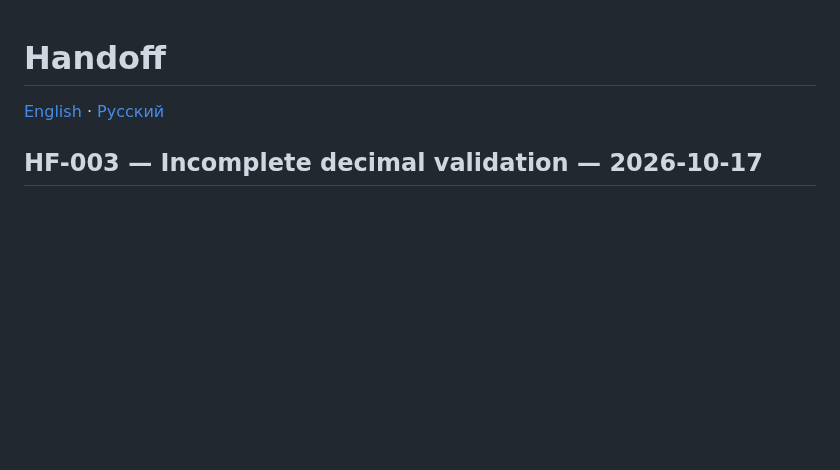
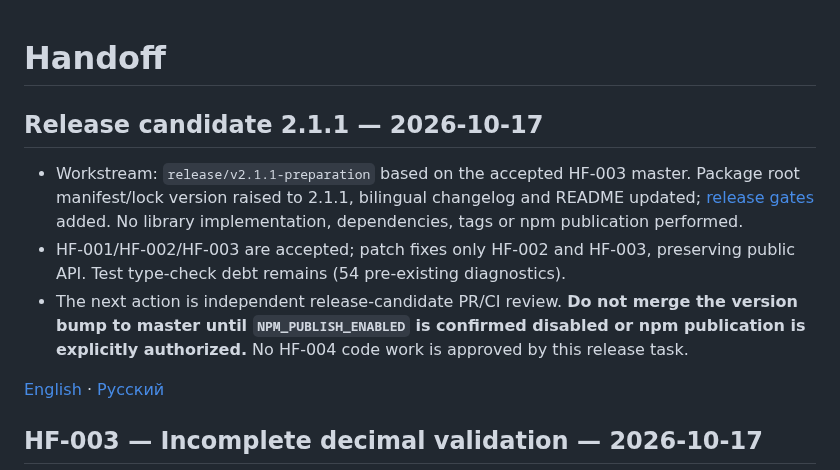
Before and after one commit to ArhiMEN/AdaptForm, a Markdown page: docs/ai/HANDOFF.md, the part around the change. GitHub-like rendering; blank space fills up the shorter version.

Commit message:
[DOCS] record 2.1.1 preparation-only approval and handoff

```diff
--- a/docs/ai/HANDOFF.md
+++ b/docs/ai/HANDOFF.md
@@ -1,4 +1,10 @@
 # Handoff
+## Release candidate 2.1.1 — 2026-10-17
+
+- Workstream: `release/v2.1.1-preparation` based on the accepted HF-003 master. Package root manifest/lock version raised to 2.1.1, bilingual changelog and README updated; [release gates](../roadmap/v2.1.1/RELEASE.md) added. No library implementation, dependencies, tags or npm publication performed.
+- HF-001/HF-002/HF-003 are accepted; patch fixes only HF-002 and HF-003, preserving public API. Test type-check debt remains (54 pre-existing diagnostics).
+- The next action is independent release-candidate PR/CI review. **Do not merge the version bump to master until `NPM_PUBLISH_ENABLED` is confirmed disabled or npm publication is explicitly authorized.** No HF-004 code work is approved by this release task.
+
 
 [English](HANDOFF.md) · [Русский](HANDOFF.ru.md)
 
```
